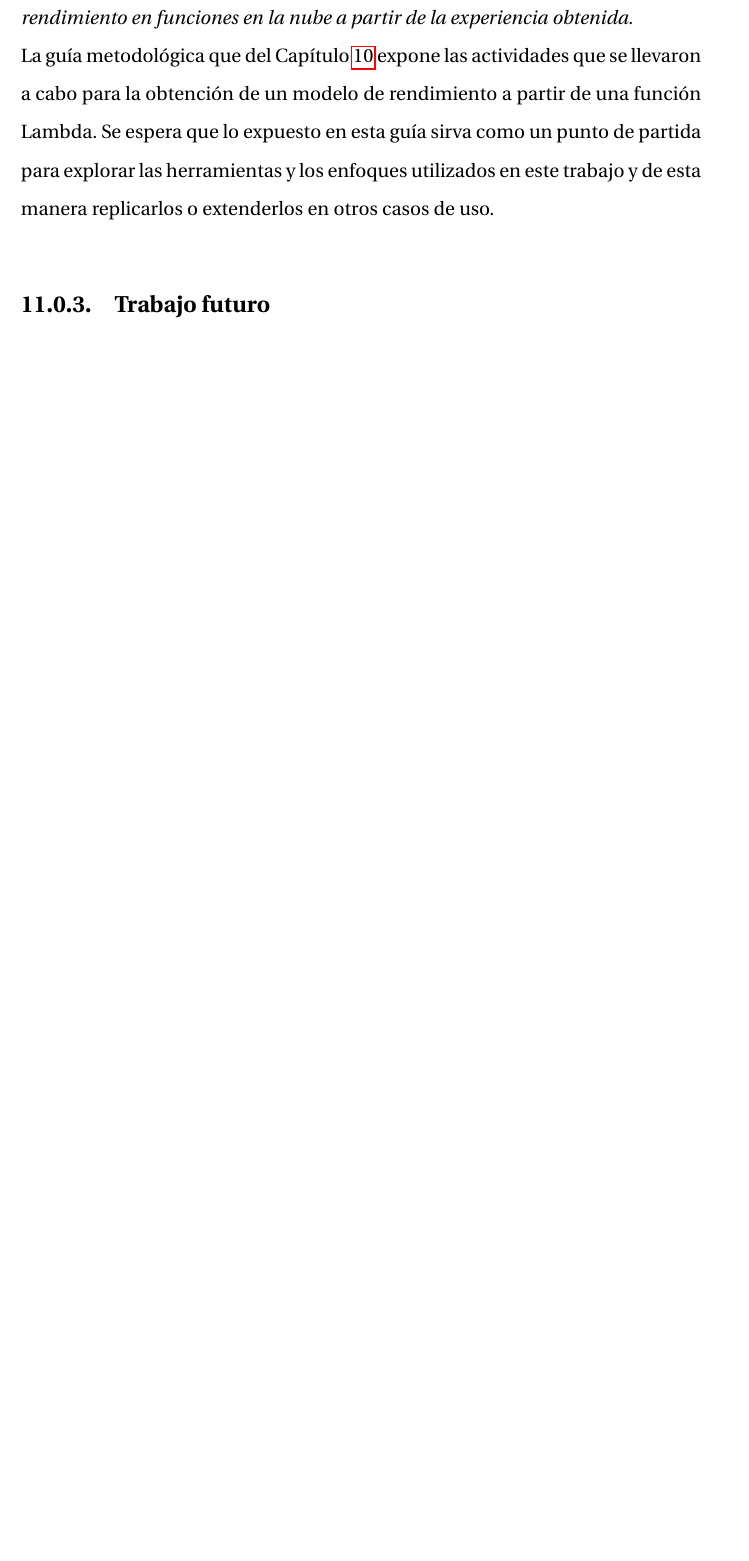
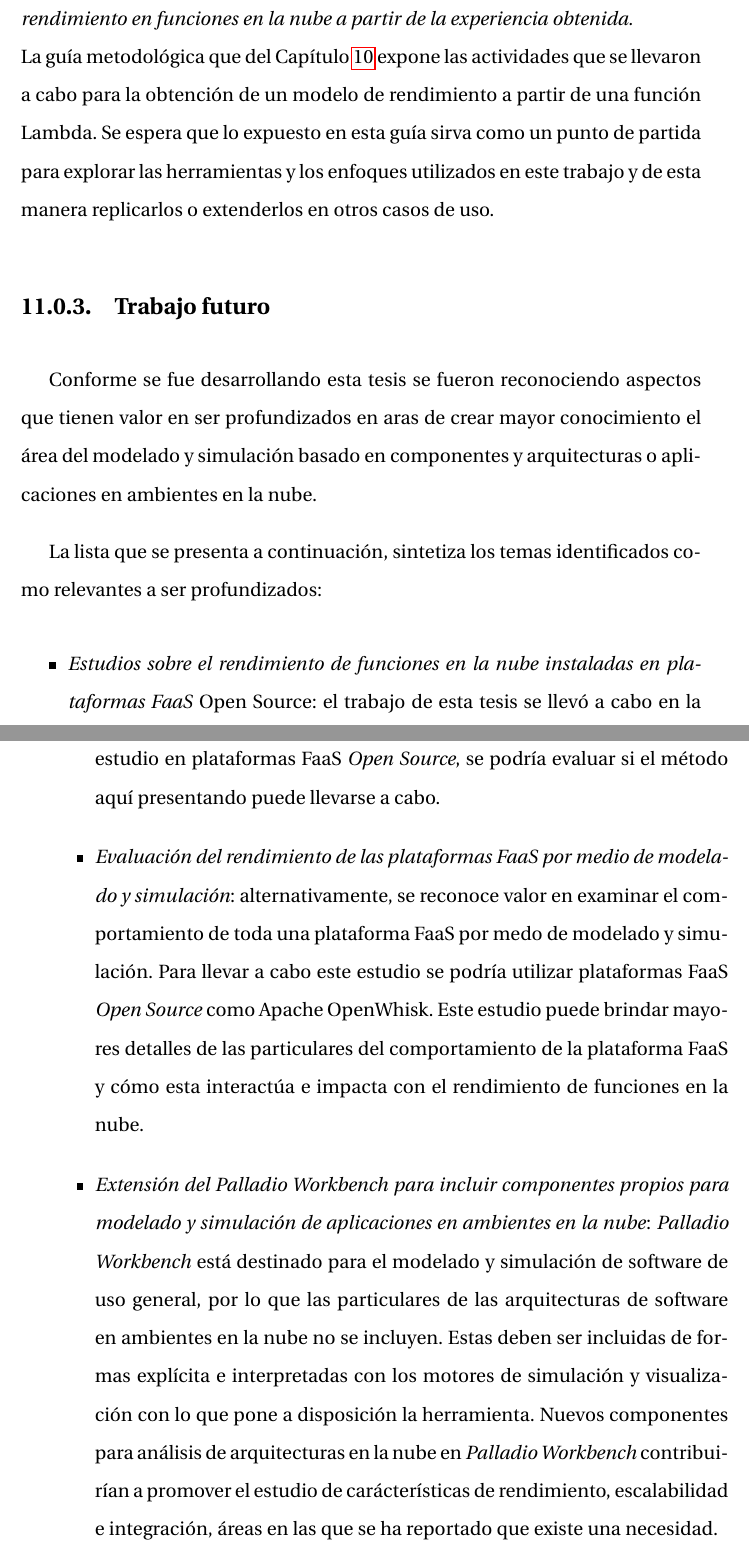
Before and after one commit to seminario-dos/tesis, a LaTeX thesis (tesis-faas.tex, which reads capitulos/conclusiones.tex): part of page 164 of 171 before the commit and two parts of pages 164 and 165 of 173 after it, the two joined at a grey line, cut so that both start at the same text, the shorter picture padded with empty space. The pictures show the PDF file tesis-faas.pdf that the author committed with the source.

Commit message:
agregando seccion de trabajo futuro

```diff
--- a/capitulos/conclusiones.tex
+++ b/capitulos/conclusiones.tex
@@ -73,7 +73,17 @@ En los experimentos de las Secciones \ref{sec:experimento-2}, \ref{sec:experimen
 \paragraph{Objetivo \#\ref{sec:obj6}} \emph{Formular una guía metodológica para dar a conocer aspectos de rendimiento en funciones en la nube a partir de la experiencia obtenida.}\\
 La guía metodológica que del Capítulo \ref{cap:guia-metodologica} expone las actividades que se llevaron a cabo para la obtención de un modelo de rendimiento a partir de una función Lambda. Se espera que lo expuesto en esta guía sirva como un punto de partida para explorar las herramientas y los enfoques utilizados en este trabajo y de esta manera replicarlos o extenderlos en otros casos de uso.
 
+\subsection{Trabajo futuro}
+Conforme se fue desarrollando esta tesis se fueron reconociendo aspectos que tienen valor en ser profundizados en aras de crear mayor conocimiento el área del modelado y simulación basado en componentes y arquitecturas o aplicaciones en ambientes en la nube.
 
-\subsection{Trabajo futuro}
+La lista que se presenta a continuación, sintetiza los temas identificados como relevantes a ser profundizados:
+\begin{itemize}
+    \item \emph{Estudios sobre el rendimiento de funciones en la nube instaladas en plataformas FaaS \emph{Open Source}}: el trabajo de esta tesis se llevó a cabo en la plataforma AWS Lambda, una plataforma propietaria. Si se replicara este estudio en plataformas FaaS \emph{Open Source}, se podría evaluar si el método aquí presentando puede llevarse a cabo.
+    \item \emph{Evaluación del rendimiento de las plataformas FaaS por medio de modelado y simulación}: alternativamente, se reconoce valor en examinar el comportamiento de toda una plataforma FaaS por medo de modelado y simulación. Para llevar a cabo este estudio se podría utilizar plataformas FaaS \emph{Open Source} como Apache OpenWhisk. Este estudio puede brindar mayores detalles de las particulares del comportamiento de la plataforma FaaS y cómo esta interactúa e impacta con el rendimiento de funciones en la nube.
+    \item \emph{Extensión del Palladio Workbench para incluir componentes propios para modelado y simulación de aplicaciones en ambientes en la nube}: \emph{Palladio Workbench} está destinado para el modelado y simulación de software de uso general, por lo que las particulares de las arquitecturas de software en ambientes en la nube no se incluyen. Estas deben ser incluidas de formas explícita e interpretadas con los motores de simulación y visualización con lo que pone a disposición la herramienta. Nuevos componentes para análisis de arquitecturas en la nube en \emph{Palladio Workbench} contribuirían a promover el estudio de carácterísticas de rendimiento, escalabilidad e integración, áreas en las que se ha reportado que existe una necesidad.
+    \item \emph{Desarrollo de herramientas para desarrollo y prototipado de funciones en la nube que tomen en cuenta las particularidades de la instalación y ejecución en ambientes de producción}: actualmente las herramientas existentes son competentes pero, no brindan mayor información sobre la ejecución de las funciones en un eventual ambiente de producción. Esto es importante porque ayudaría a calibrar aún más los aspectos relacionados con la arquitectura y el rendimiento antes que se llegue a dar la instalación.
+\end{itemize}
+
+
 
 \subsection{Reflexiones personales}
```
Also changed, not shown: capitulos/diseno-experimental.tex (+1 -1 lines), tesis-faas.pdf.
